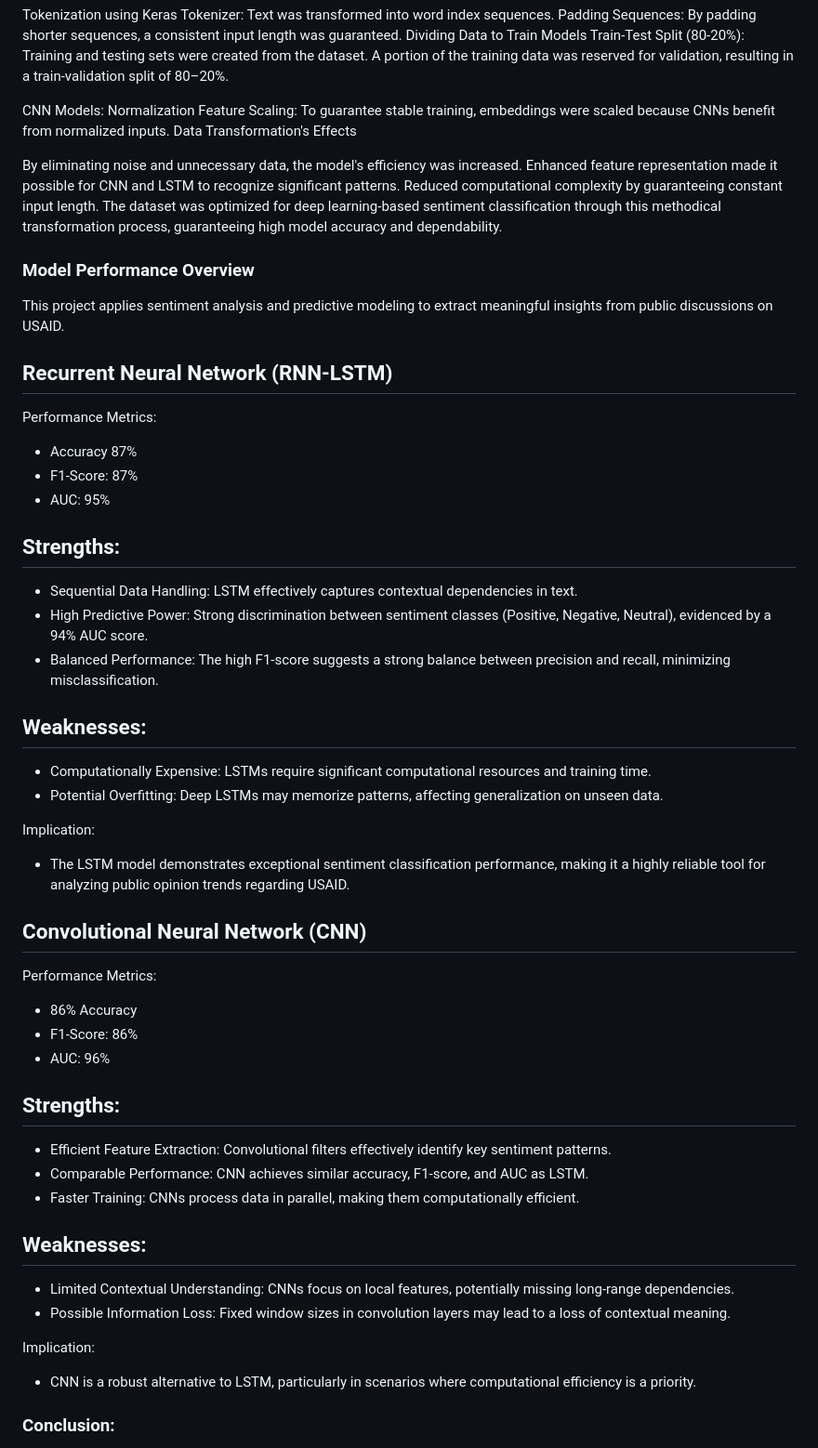
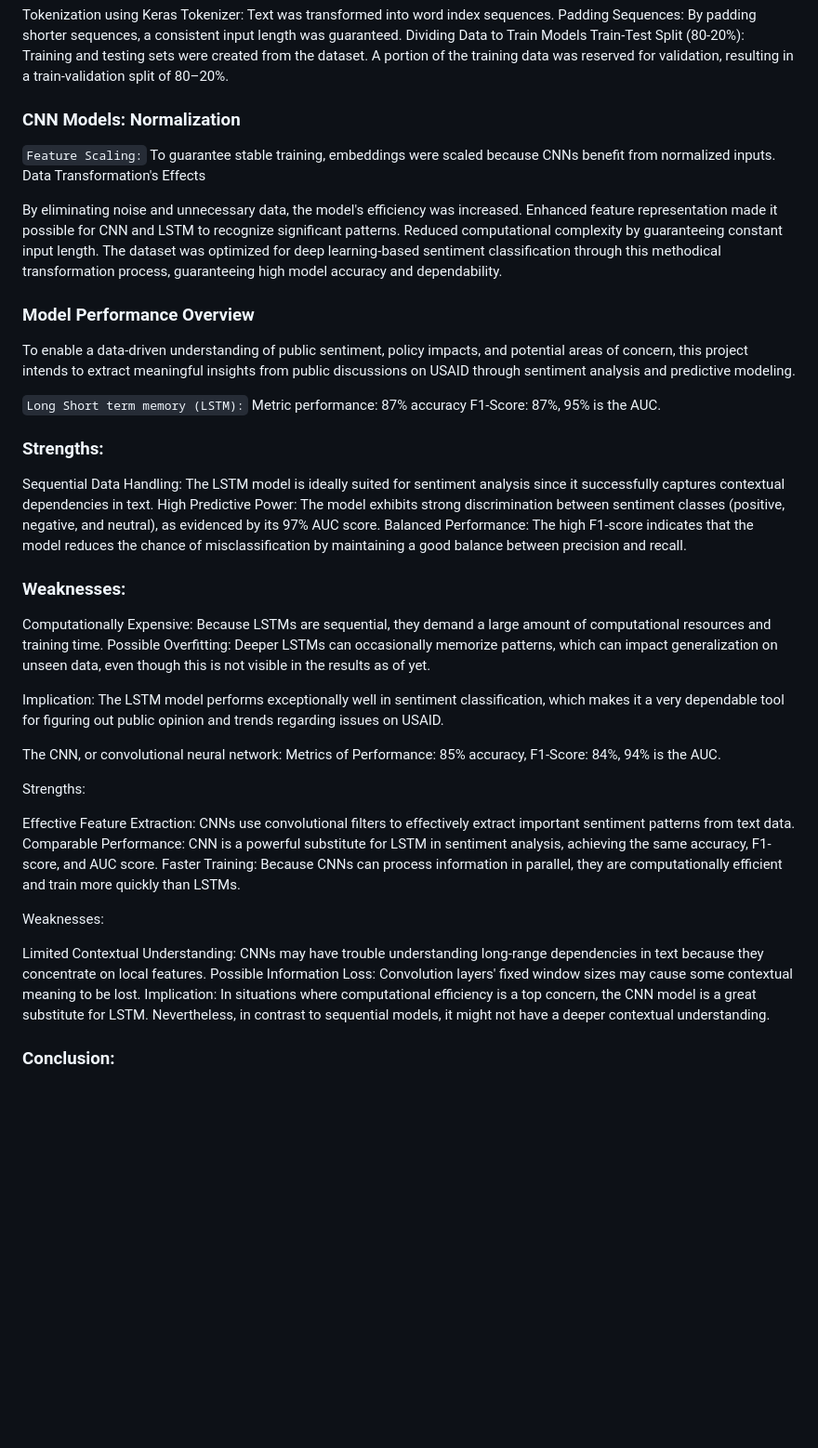
Before and after one commit to tracyotieno-1/USAID_Sentiment_Analysis, a Markdown page: README.md, the part around the change printed below. Shown: that part at 93% size. GitHub-like rendering; blank space fills up the shorter version.

```diff
--- a/README.md
+++ b/README.md
@@ -110,8 +60,8 @@ Dividing Data to Train Models
 Train-Test Split (80-20%): Training and testing sets were created from the dataset.
 A portion of the training data was reserved for validation, resulting in a train-validation split of 80–20%.
 
-CNN Models: Normalization
-Feature Scaling: To guarantee stable training, embeddings were scaled because CNNs benefit from normalized inputs.
+### CNN Models: Normalization
+`Feature Scaling:` To guarantee stable training, embeddings were scaled because CNNs benefit from normalized inputs.
 Data Transformation's Effects
 
 By eliminating noise and unnecessary data, the model's efficiency was increased.
@@ -119,49 +69,39 @@ Enhanced feature representation made it possible for CNN and LSTM to recognize s
 Reduced computational complexity by guaranteeing constant input length.
 The dataset was optimized for deep learning-based sentiment classification through this methodical transformation process, guaranteeing high model accuracy and dependability.
 
+### Model Performance Overview
+To enable a data-driven understanding of public sentiment, policy impacts, and potential areas of concern, this project intends to extract meaningful insights from public discussions on USAID through sentiment analysis and predictive modeling.
 
-### Model Performance Overview
-This project applies sentiment analysis and predictive modeling to extract meaningful insights from public discussions on USAID.
-## Recurrent Neural Network (RNN-LSTM)
-Performance Metrics:
-- Accuracy 87%
-- F1-Score: 87%
-- AUC: 95%
+`Long Short term memory (LSTM):` Metric performance: 87% accuracy F1-Score: 87%, 95% is the AUC.
 
-## Strengths:
+### Strengths:
 
-- Sequential Data Handling: LSTM effectively captures contextual dependencies in text.
-- High Predictive Power: Strong discrimination between sentiment classes (Positive, Negative, Neutral), evidenced by a 94% AUC score.
-- Balanced Performance: The high F1-score suggests a strong balance between precision and recall, minimizing misclassification.
+Sequential Data Handling: The LSTM model is ideally suited for sentiment analysis since it successfully captures contextual dependencies in text.
+High Predictive Power: The model exhibits strong discrimination between sentiment classes (positive, negative, and neutral), as evidenced by its 97% AUC score.
+Balanced Performance: The high F1-score indicates that the model reduces the chance of misclassification by maintaining a good balance between precision and recall.
 
-## Weaknesses:
+### Weaknesses:
 
-- Computationally Expensive: LSTMs require significant computational resources and training time.
-- Potential Overfitting: Deep LSTMs may memorize patterns, affecting generalization on unseen data.
+Computationally Expensive: Because LSTMs are sequential, they demand a large amount of computational resources and training time.
+Possible Overfitting: Deeper LSTMs can occasionally memorize patterns, which can impact generalization on unseen data, even though this is not visible in the results as of yet.
 
-Implication:
-- The LSTM model demonstrates exceptional sentiment classification performance, making it a highly reliable tool for analyzing public opinion trends regarding USAID.
+Implication: The LSTM model performs exceptionally well in sentiment classification, which makes it a very dependable tool for figuring out public opinion and trends regarding issues on USAID.
 
-## Convolutional Neural Network (CNN)
-Performance Metrics:
+The CNN, or convolutional neural network:
+Metrics of Performance: 85% accuracy, F1-Score: 84%, 94% is the AUC.
 
-- 86% Accuracy
-- F1-Score: 86%
-- AUC: 96%
+Strengths:
 
-## Strengths:
+Effective Feature Extraction: CNNs use convolutional filters to effectively extract important sentiment patterns from text data.
+Comparable Performance: CNN is a powerful substitute for LSTM in sentiment analysis, achieving the same accuracy, F1-score, and AUC score.
+Faster Training: Because CNNs can process information in parallel, they are computationally efficient and train more quickly than LSTMs.
 
-- Efficient Feature Extraction: Convolutional filters effectively identify key sentiment patterns.
-- Comparable Performance: CNN achieves similar accuracy, F1-score, and AUC as LSTM.
-- Faster Training: CNNs process data in parallel, making them computationally efficient.
+Weaknesses:
 
-## Weaknesses:
+Limited Contextual Understanding: CNNs may have trouble understanding long-range dependencies in text because they concentrate on local features.
+Possible Information Loss: Convolution layers' fixed window sizes may cause some contextual meaning to be lost.
+Implication: In situations where computational efficiency is a top concern, the CNN model is a great substitute for LSTM. Nevertheless, in contrast to sequential models, it might not have a deeper contextual understanding.
 
-- Limited Contextual Understanding: CNNs focus on local features, potentially missing long-range dependencies.
-- Possible Information Loss: Fixed window sizes in convolution layers may lead to a loss of contextual meaning.
-
-Implication:
-- CNN is a robust alternative to LSTM, particularly in scenarios where computational efficiency is a priority.
 
 ### Conclusion:
 
```
Also changed, not shown: other parts of README.md (+1 -51 lines).
